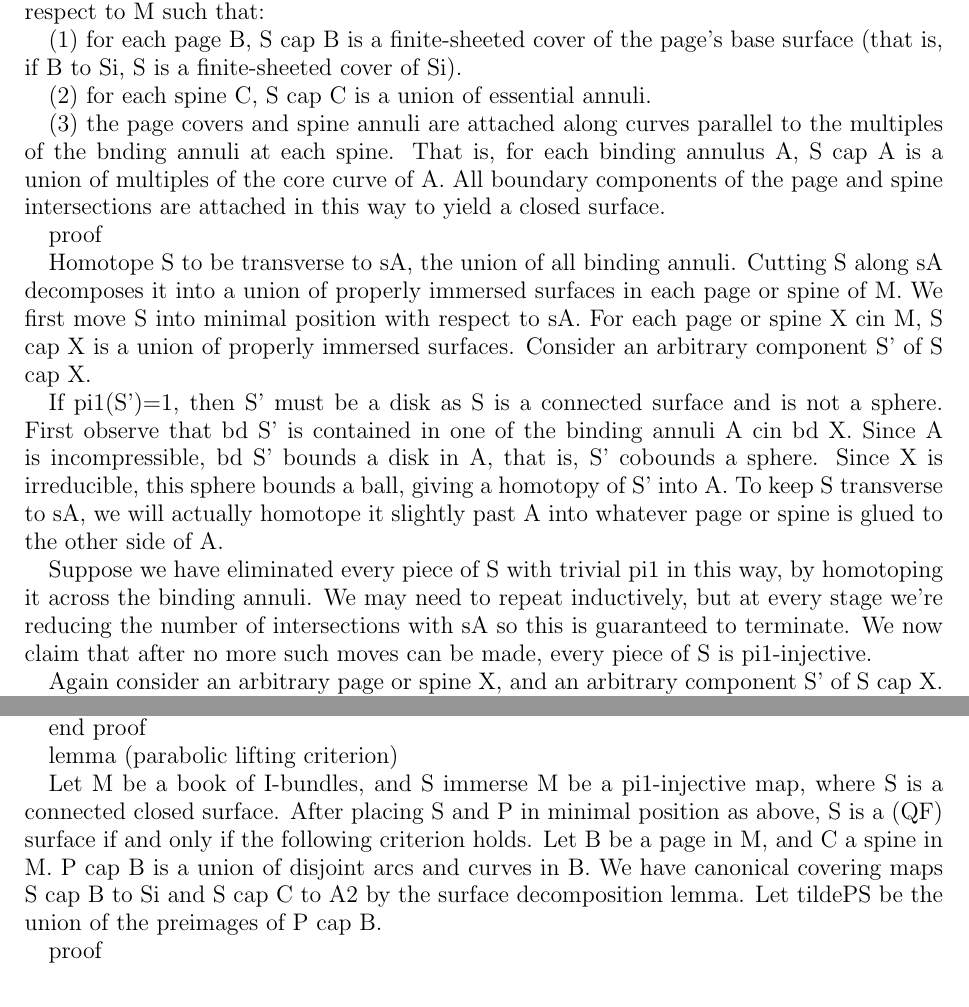
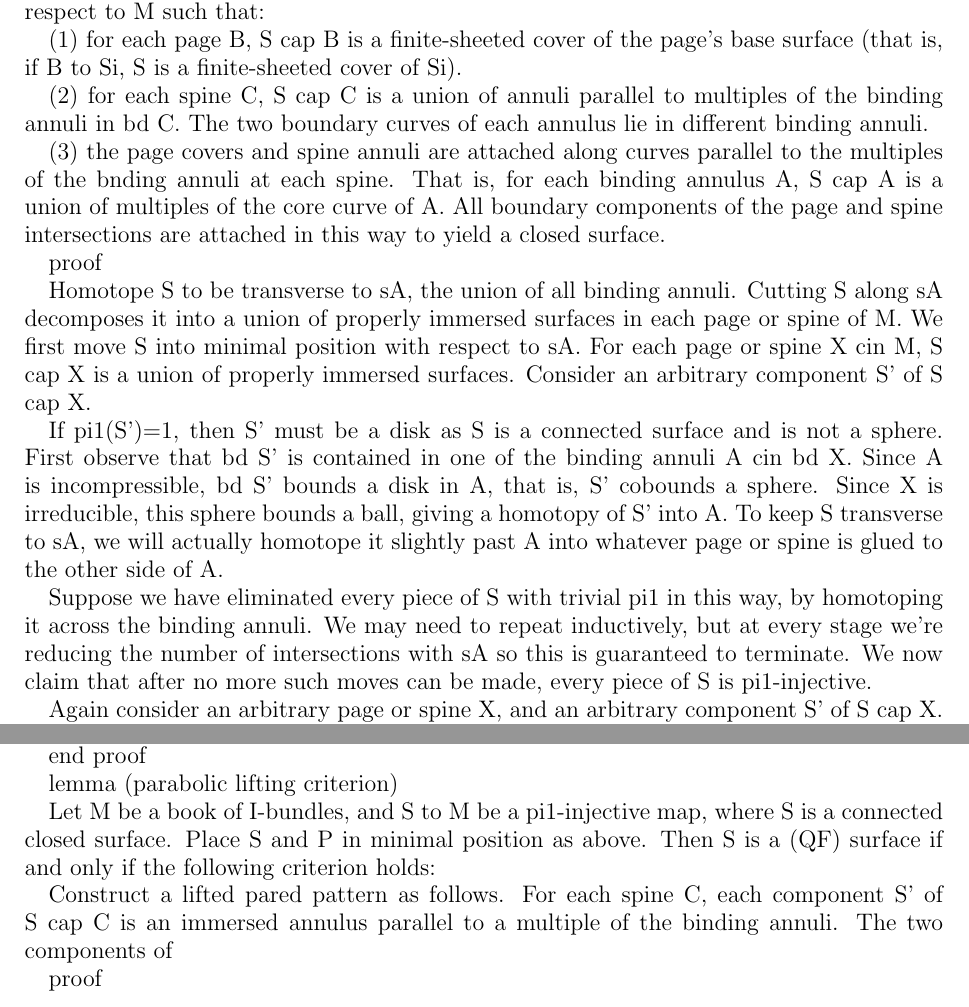
Before and after one commit to akerber47/thesis, a LaTeX paper (QF Subgroups of Books.tex, which reads boib-topology-lemmas.tex): two parts of pages 10 and 12 of 36, joined at a grey line, cut so that both start at the same text. Compiled offline with pdfLaTeX.

Commit message:
uh oh found a problem w covering/sfc decomp lemmas
Shouldn't be a major issue, but kind of a pain...

```diff
--- a/boib-topology-lemmas.tex
+++ b/boib-topology-lemmas.tex
@@ -305,7 +305,9 @@ position with respect to M such that:
 (1) for each page B, S cap B is a finite-sheeted cover of the page's base
 surface (that is, if B to Si, S is a finite-sheeted cover of Si).
 
-(2) for each spine C, S cap C is a union of essential annuli.
+(2) for each spine C, S cap C is a union of annuli parallel to multiples of the
+binding annuli in bd C. The two boundary curves of each annulus lie in
+different binding annuli.
 
 (3) the page covers and spine annuli are attached along curves parallel to the
 multiples of the bnding annuli at each spine. That is, for each binding annulus
@@ -332,7 +334,7 @@ Suppose we have eliminated every piece of S with trivial pi1 in this way, by
 homotoping it across the binding annuli. We may need to repeat inductively, but
 at every stage we're reducing the number of intersections with sA so this is
 guaranteed to terminate. We now claim that after no more such moves can be
-made, every piece of S is pi1-injective.
+made, every piece of S is pi1-injective. % TODO those stupid annuli!
 
 Again consider an arbitrary page or spine X, and an arbitrary component S' of
 S cap X.  We know pi1(S')neq1 by the above argument. We claim it is
@@ -457,13 +459,14 @@ end proof
 
 lemma (parabolic lifting criterion)
 
-Let M be a book of I-bundles, and S immerse M be a pi1-injective map, where
-S is a connected closed surface.  After placing S and P in minimal position as
-above, S is a (QF) surface if and only if the following criterion holds. Let
-B be a page in M, and C a spine in M. P cap B is a union of disjoint arcs and
-curves in B. We have canonical covering maps S cap B to Si and S cap C to A2 by
-the surface decomposition lemma. Let tildePS be the union of the preimages of
-P cap B. % TODO finish statement here
+Let M be a book of I-bundles, and S to M be a pi1-injective map, where S is
+a connected closed surface.  Place S and P in minimal position as above. Then
+S is a (QF) surface if and only if the following criterion holds:
+
+Construct a lifted pared pattern as follows. For each spine C, each component
+S' of S cap C is an immersed annulus parallel to a multiple of the binding
+annuli.  The two components of
+% TODO finish statement here
 
 proof
 
```
Also changed, not shown: boib-topology-lemmas.tex (4 more changed lines).
